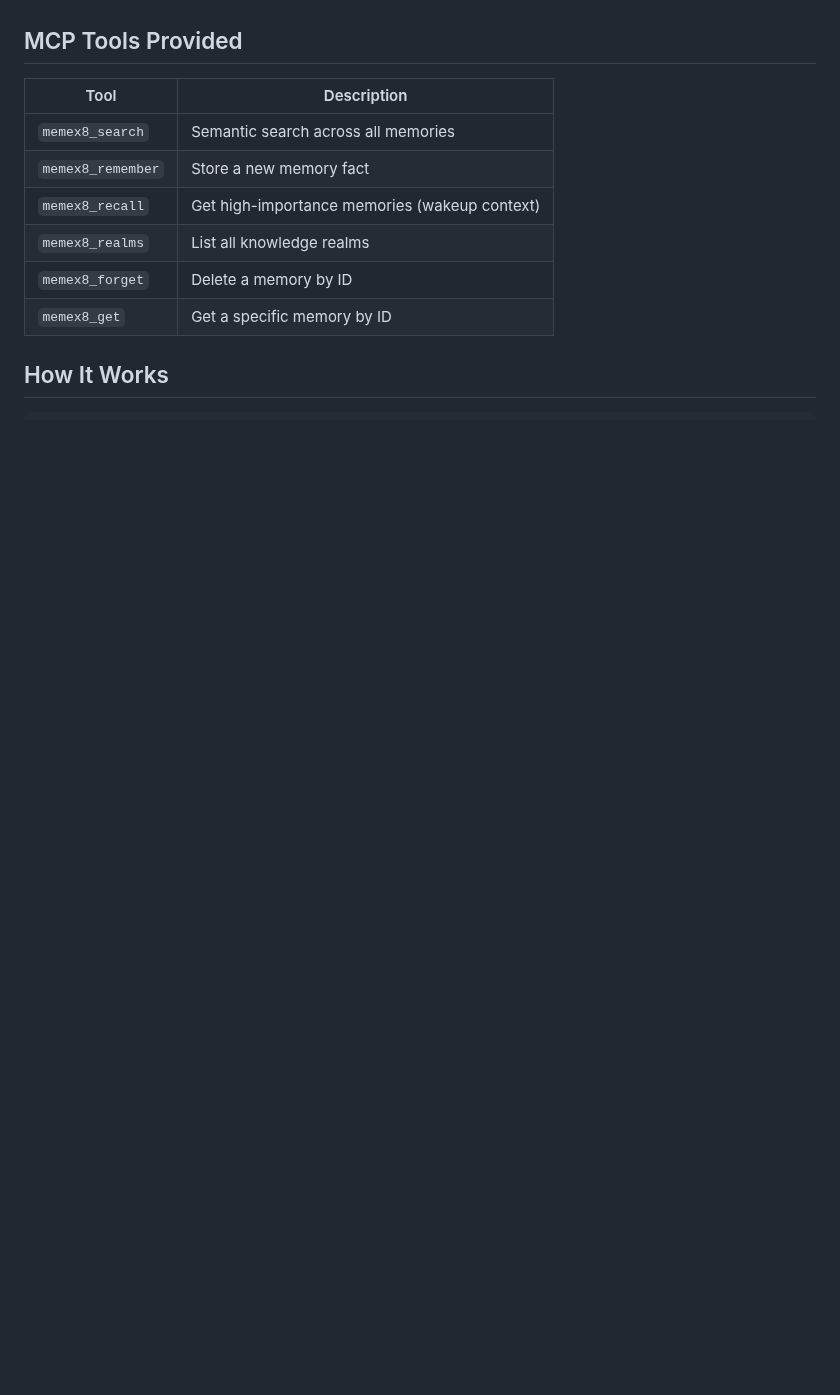
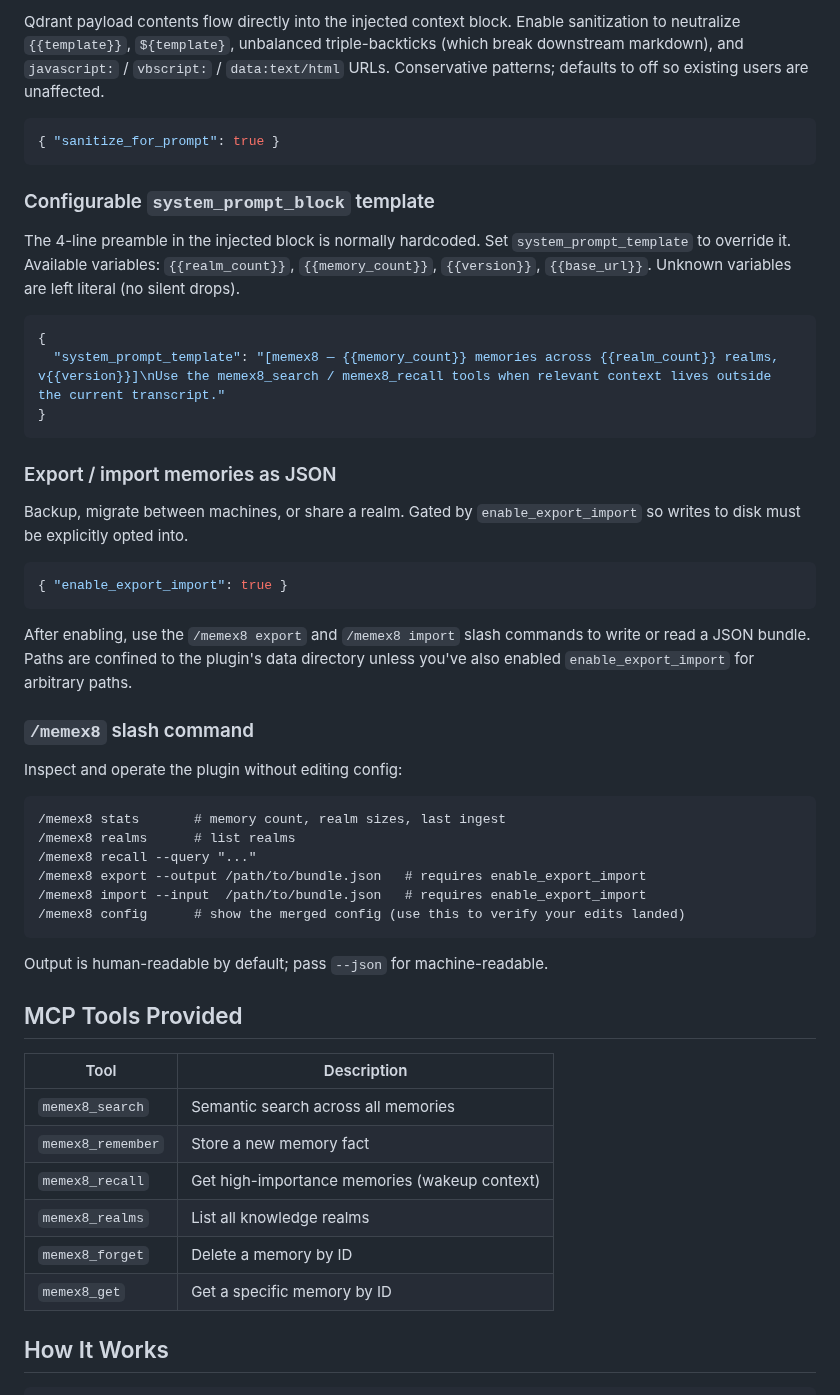
Before and after one commit to Ex8-ca/memex8, a Markdown page: plugins/memex8/README.md, the part around one of its changes. Drawn GitHub-style; blank space fills up the shorter version.

````diff
--- a/plugins/memex8/README.md
+++ b/plugins/memex8/README.md
@@ -111,3 +153,43 @@ New sessions will use memex8 for memory.
+Qdrant payload contents flow directly into the injected context block. Enable sanitization to neutralize `{{template}}`, `${template}`, unbalanced triple-backticks (which break downstream markdown), and `javascript:` / `vbscript:` / `data:text/html` URLs. Conservative patterns; defaults to off so existing users are unaffected.
+
+```json
+{ "sanitize_for_prompt": true }
+```
+
+### Configurable `system_prompt_block` template
+
+The 4-line preamble in the injected block is normally hardcoded. Set `system_prompt_template` to override it. Available variables: `{{realm_count}}`, `{{memory_count}}`, `{{version}}`, `{{base_url}}`. Unknown variables are left literal (no silent drops).
+
+```json
+{
+  "system_prompt_template": "[memex8 — {{memory_count}} memories across {{realm_count}} realms, v{{version}}]\nUse the memex8_search / memex8_recall tools when relevant context lives outside the current transcript."
+}
+```
+
+### Export / import memories as JSON
+
+Backup, migrate between machines, or share a realm. Gated by `enable_export_import` so writes to disk must be explicitly opted into.
+
+```json
+{ "enable_export_import": true }
+```
+
+After enabling, use the `/memex8 export` and `/memex8 import` slash commands to write or read a JSON bundle. Paths are confined to the plugin's data directory unless you've also enabled `enable_export_import` for arbitrary paths.
+
+### `/memex8` slash command
+
+Inspect and operate the plugin without editing config:
+
+```
+/memex8 stats       # memory count, realm sizes, last ingest
+/memex8 realms      # list realms
+/memex8 recall --query "..."
+/memex8 export --output /path/to/bundle.json   # requires enable_export_import
+/memex8 import --input  /path/to/bundle.json   # requires enable_export_import
+/memex8 config      # show the merged config (use this to verify your edits landed)
+```
+
+Output is human-readable by default; pass `--json` for machine-readable.
 
 ## MCP Tools Provided
 
````
Also changed, not shown: other parts of plugins/memex8/README.md (+45 -3 lines), README.md (+2 -2 lines).
